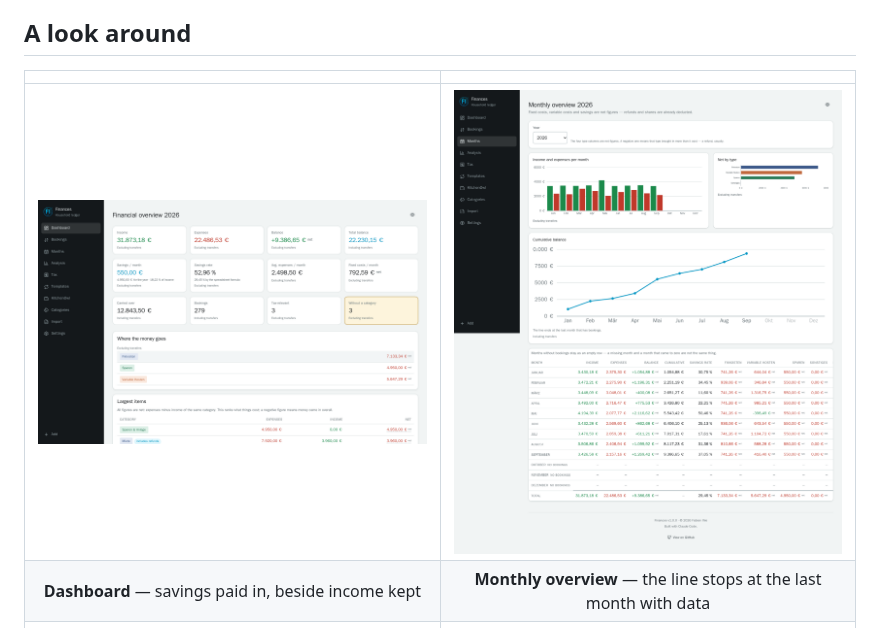
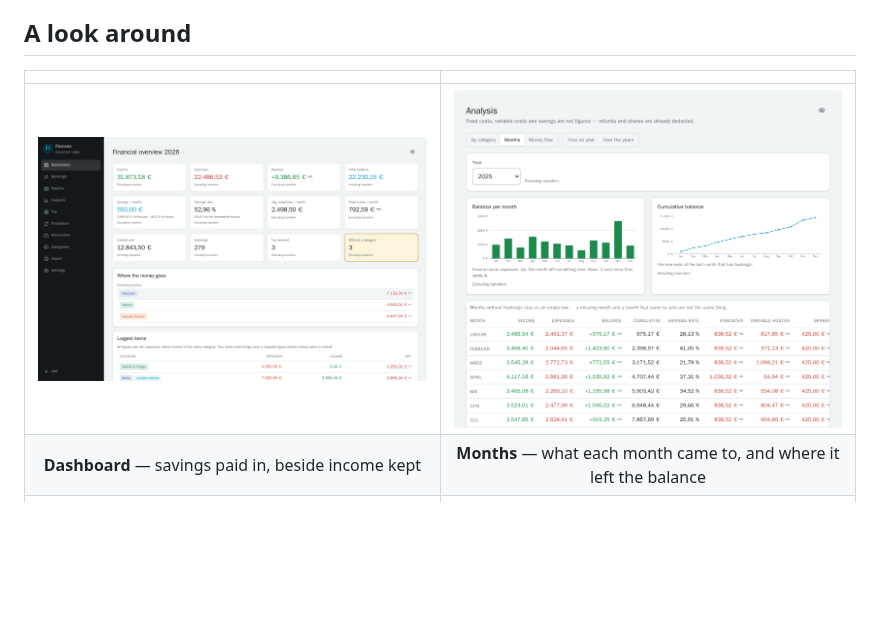
Before and after one commit to n1tr0-5urf3r/finanzen, a Markdown page: README.md, the part around the change. GitHub-like rendering; pictures changed too: docs/screenshots/monate.png; blank space fills up the shorter version.

```diff
--- a/README.md
+++ b/README.md
@@ -80,8 +80,8 @@ always render de-DE.
 
 | | |
 |:--:|:--:|
-| <a href="docs/screenshots/dashboard.png"><img src="docs/screenshots/dashboard.png" alt="Dashboard"></a> | <a href="docs/screenshots/monate.png"><img src="docs/screenshots/monate.png" alt="Monthly overview"></a> |
-| **Dashboard** — savings paid in, beside income kept | **Monthly overview** — the line stops at the last month with data |
+| <a href="docs/screenshots/dashboard.png"><img src="docs/screenshots/dashboard.png" alt="Dashboard"></a> | <a href="docs/screenshots/monate.png"><img src="docs/screenshots/monate.png" alt="Months"></a> |
+| **Dashboard** — savings paid in, beside income kept | **Months** — what each month came to, and where it left the balance |
 | <a href="docs/screenshots/auswertung.png"><img src="docs/screenshots/auswertung.png" alt="Analysis"></a> | <a href="docs/screenshots/buchungen.png"><img src="docs/screenshots/buchungen.png" alt="Bookings"></a> |
 | **Analysis** — any category or comment across twelve months | **Bookings** — filter by year, text or category; edit in place |
 | <a href="docs/screenshots/geldfluss.png"><img src="docs/screenshots/geldfluss.png" alt="Money flow"></a> | <a href="docs/screenshots/haushalt-fluss.png"><img src="docs/screenshots/haushalt-fluss.png" alt="Household money flow"></a> |
```
Also changed, not shown: 17 other files.
